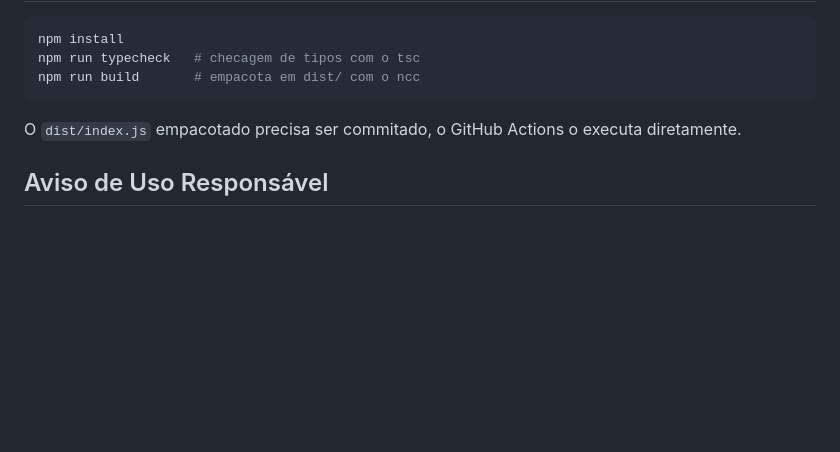
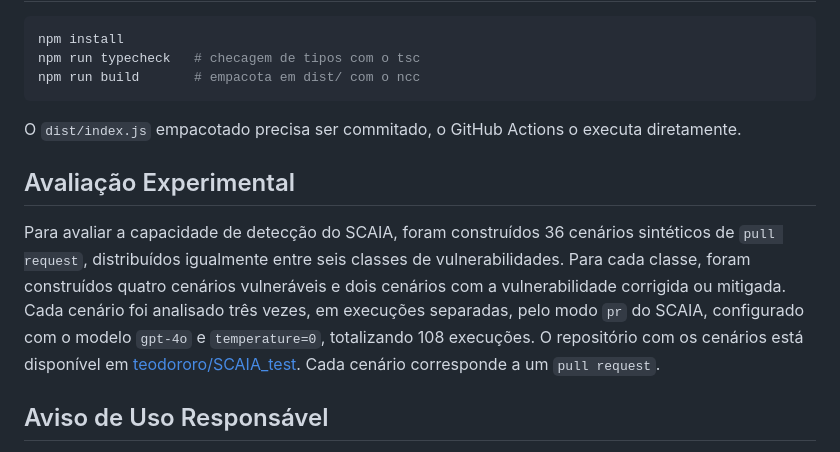
Before and after one commit to teodororo/SCAIA, a Markdown page: README.md, the part around the change. GitHub-like rendering; blank space fills up the shorter version.

```diff
--- a/README.md
+++ b/README.md
@@ -148,5 +148,10 @@ npm run build       # empacota em dist/ com o ncc
 O `dist/index.js` empacotado precisa ser commitado, o GitHub Actions o executa
 diretamente.
 
+## Avaliação Experimental
+
+Para avaliar a capacidade de detecção do SCAIA, foram construídos 36 cenários sintéticos de `pull request`, distribuídos igualmente entre seis classes de vulnerabilidades. Para cada classe, foram construídos quatro cenários vulneráveis e dois cenários com a vulnerabilidade corrigida ou mitigada. Cada cenário foi analisado três vezes, em execuções separadas, pelo modo `pr` do SCAIA, configurado com o modelo `gpt-4o` e `temperature=0`, totalizando 108 execuções. O repositório com os cenários está disponível em [teodororo/SCAIA_test](https://github.com/teodororo/SCAIA_test). Cada cenário corresponde a um  `pull request`.
+
+
 ## Aviso de Uso Responsável
 Este projeto destina-se exclusivamente a fins educacionais, pesquisa e testes autorizados de segurança. Os autores não autorizam nem incentivam seu uso para atividades ilegais ou não autorizadas. O usuário é o único responsável por cumprir as leis e regulamentos aplicáveis.
```
